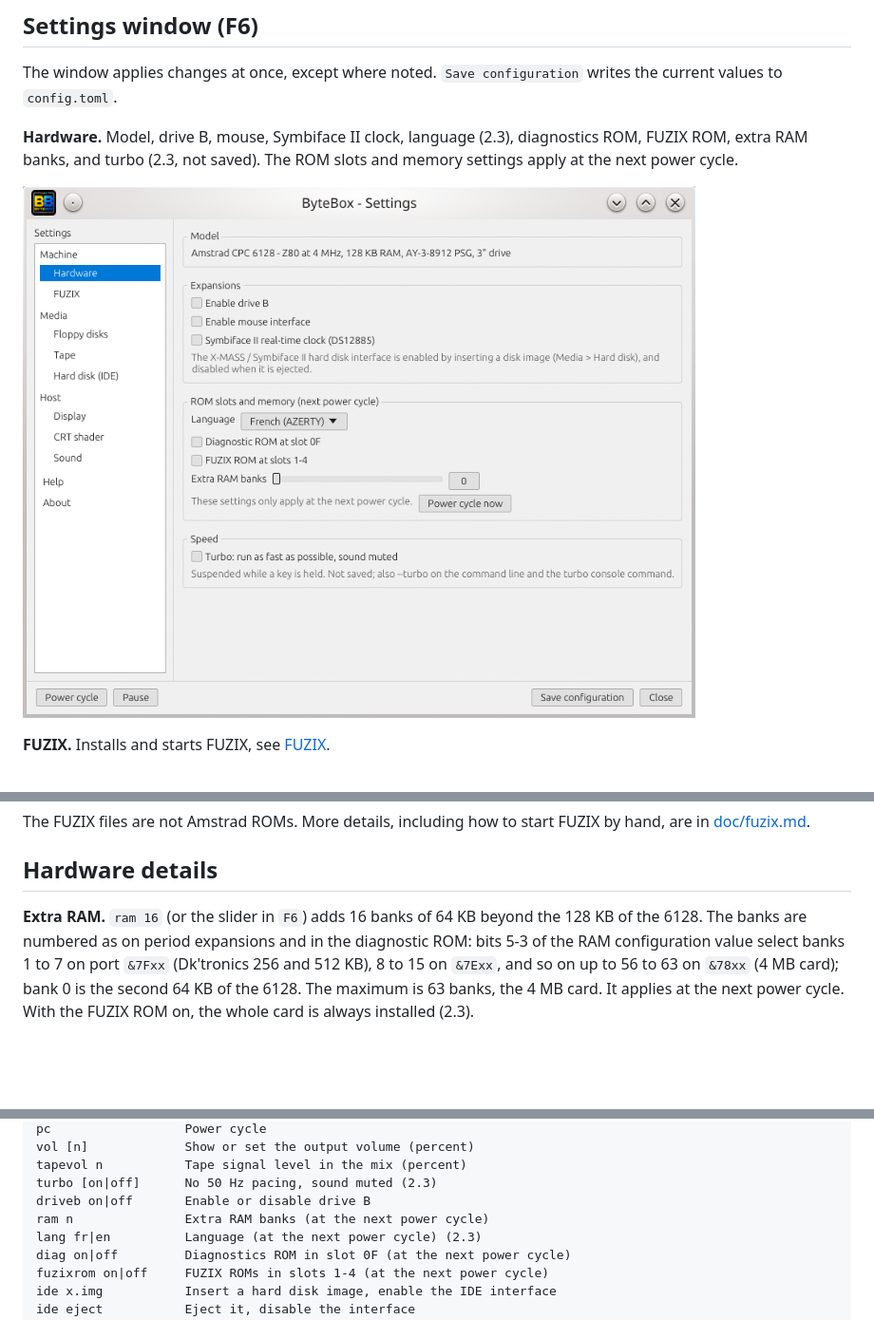
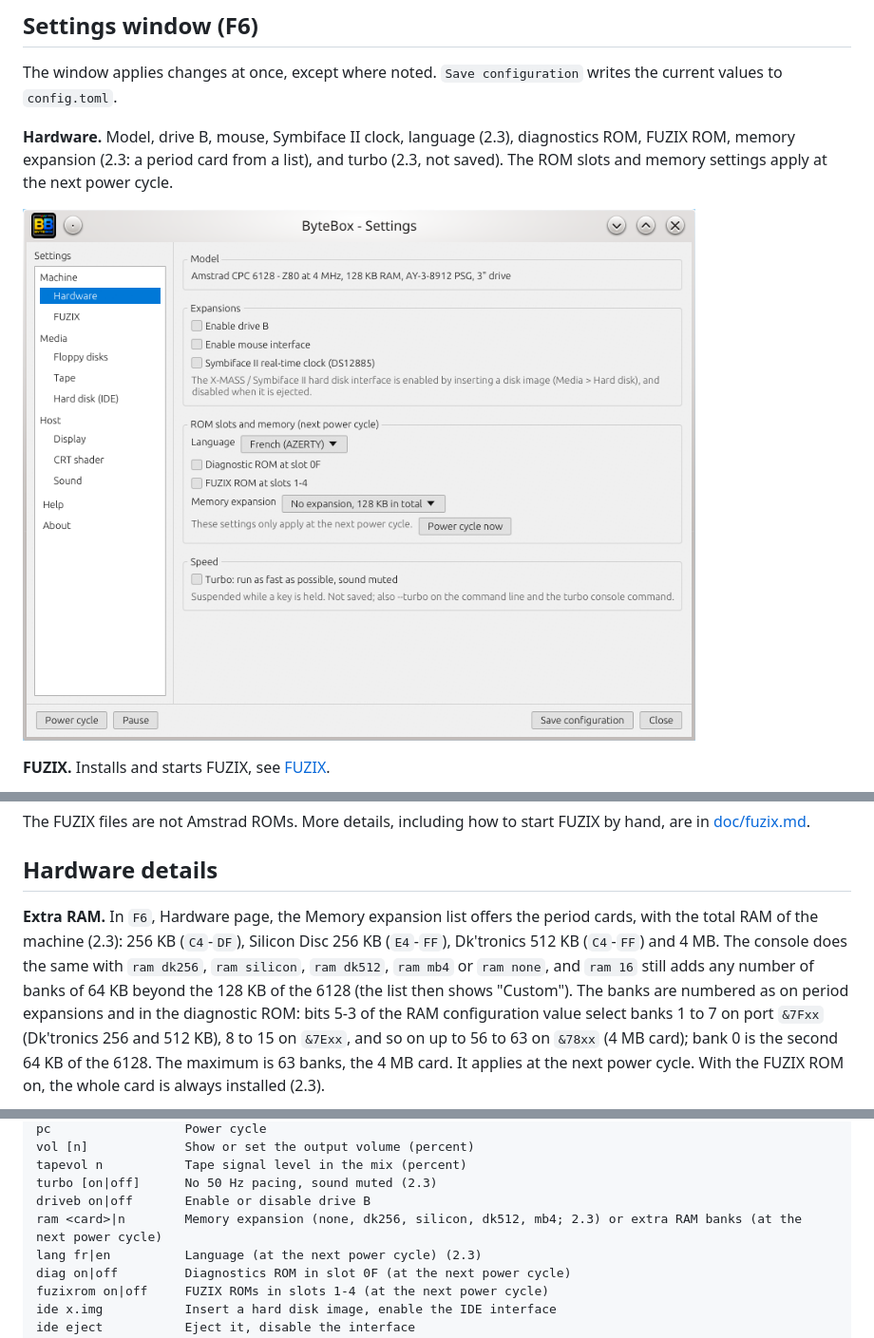
Before and after one commit to nicolasbauw/bytebox-binary, a Markdown page: README.md, 3 parts joined by grey strips. Shown at 95% size. GitHub-like rendering; pictures changed too: assets/settings-hardware.png; blank space fills up the shorter version.

Commit message:
README: memory expansion list in F6, ram <card>, Hardware screenshot

```diff
--- a/README.md
+++ b/README.md
@@ -161,7 +161,8 @@ The window applies changes at once, except where noted. `Save configuration`
 writes the current values to `config.toml`.
 
 **Hardware.** Model, drive B, mouse, Symbiface II clock, language (2.3),
-diagnostics ROM, FUZIX ROM, extra RAM banks, and turbo (2.3, not saved). The
+diagnostics ROM, FUZIX ROM, memory expansion (2.3: a period card from a list),
+and turbo (2.3, not saved). The
 ROM slots and memory settings apply at the next power cycle.
 
 ![Hardware](assets/settings-hardware.png)
@@ -285,8 +286,12 @@ FUZIX by hand, are in [doc/fuzix.md](doc/fuzix.md).
 
 ## Hardware details
 
-**Extra RAM.** `ram 16` (or the slider in `F6`) adds 16 banks of 64 KB beyond
-the 128 KB of the 6128. The banks are numbered as on period expansions and in
+**Extra RAM.** In `F6`, Hardware page, the Memory expansion list offers the
+period cards, with the total RAM of the machine (2.3): 256 KB (`C4`-`DF`),
+Silicon Disc 256 KB (`E4`-`FF`), Dk'tronics 512 KB (`C4`-`FF`) and 4 MB. The
+console does the same with `ram dk256`, `ram silicon`, `ram dk512`, `ram mb4` or
+`ram none`, and `ram 16` still adds any number of banks of 64 KB beyond the
+128 KB of the 6128 (the list then shows "Custom"). The banks are numbered as on period expansions and in
 the diagnostic ROM: bits 5-3 of the RAM configuration value select banks 1 to 7
 on port `&7Fxx` (Dk'tronics 256 and 512 KB), 8 to 15 on `&7Exx`, and so on up to
 56 to 63 on `&78xx` (4 MB card); bank 0 is the second 64 KB of the 6128. The
@@ -352,7 +357,7 @@ vol [n]             Show or set the output volume (percent)
 tapevol n           Tape signal level in the mix (percent)
 turbo [on|off]      No 50 Hz pacing, sound muted (2.3)
 driveb on|off       Enable or disable drive B
-ram n               Extra RAM banks (at the next power cycle)
+ram <card>|n        Memory expansion (none, dk256, silicon, dk512, mb4; 2.3) or extra RAM banks (at the next power cycle)
 lang fr|en          Language (at the next power cycle) (2.3)
 diag on|off         Diagnostics ROM in slot 0F (at the next power cycle)
 fuzixrom on|off     FUZIX ROMs in slots 1-4 (at the next power cycle)
```
